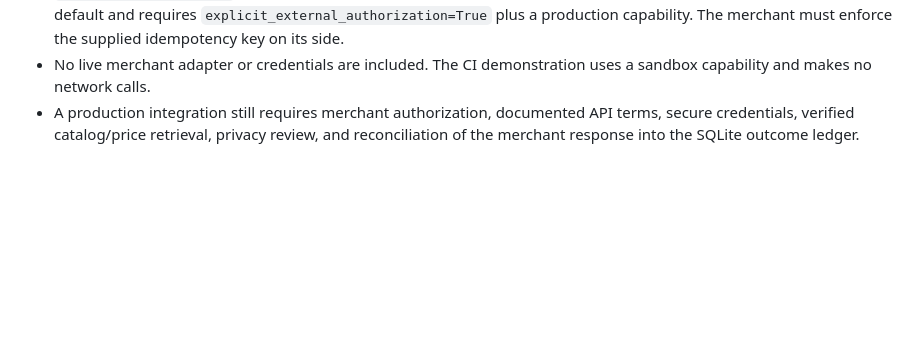
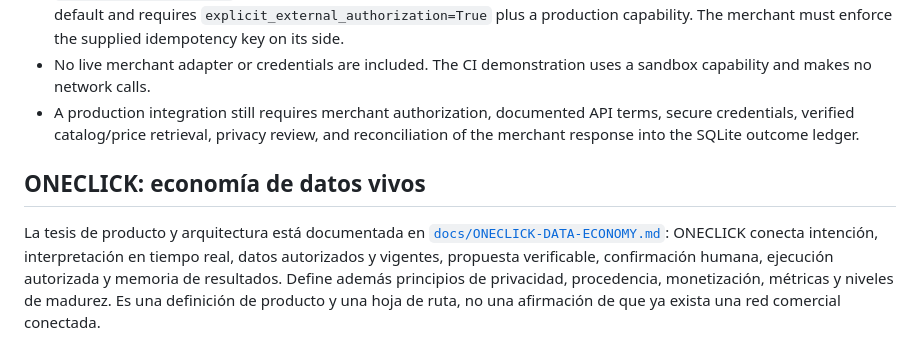
Before and after one commit to matiasbision-dot/CEUNIA-UNIFIED-SYSTEM, a Markdown page: README.md, the part around the change. Drawn GitHub-style; blank space fills up the shorter version.

Commit message:
docs: link ONECLICK live data economy strategy from README

```diff
--- a/README.md
+++ b/README.md
@@ -151,3 +151,7 @@ Run `python -m examples.oneclick_proposal` to inspect a fully assembled review p
 - `submit_confirmed_order` is the only gateway in this module that calls an adapter. External execution is denied by default and requires `explicit_external_authorization=True` plus a production capability. The merchant must enforce the supplied idempotency key on its side.
 - No live merchant adapter or credentials are included. The CI demonstration uses a sandbox capability and makes no network calls.
 - A production integration still requires merchant authorization, documented API terms, secure credentials, verified catalog/price retrieval, privacy review, and reconciliation of the merchant response into the SQLite outcome ledger.
+
+## ONECLICK: economía de datos vivos
+
+La tesis de producto y arquitectura está documentada en [`docs/ONECLICK-DATA-ECONOMY.md`](docs/ONECLICK-DATA-ECONOMY.md): ONECLICK conecta intención, interpretación en tiempo real, datos autorizados y vigentes, propuesta verificable, confirmación humana, ejecución autorizada y memoria de resultados. Define además principios de privacidad, procedencia, monetización, métricas y niveles de madurez. Es una definición de producto y una hoja de ruta, no una afirmación de que ya exista una red comercial conectada.
```
